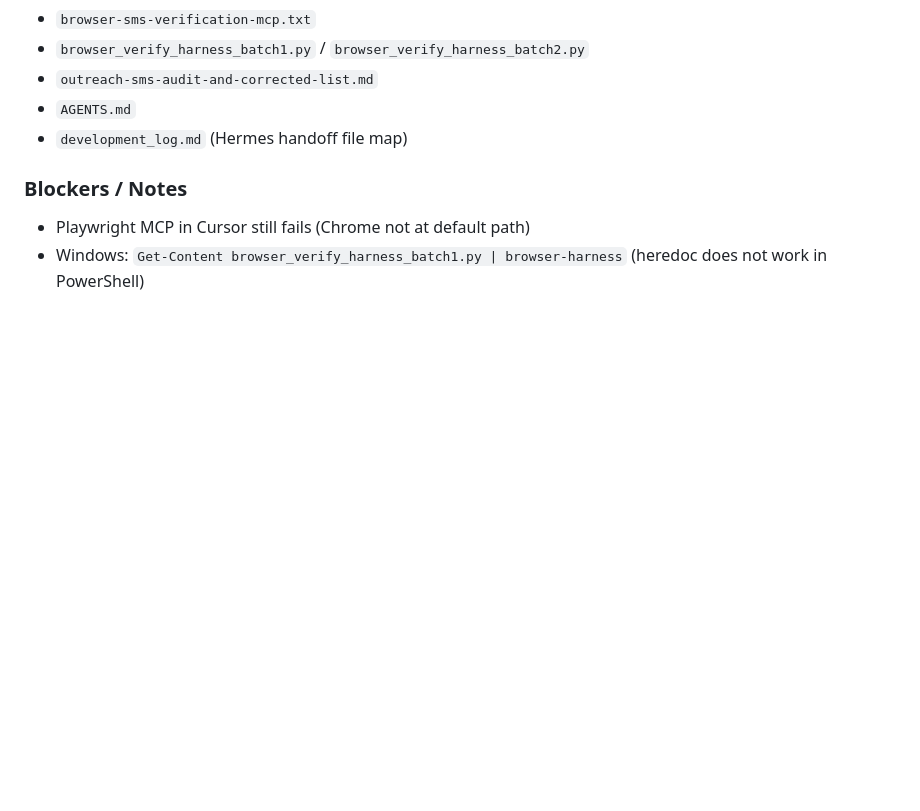
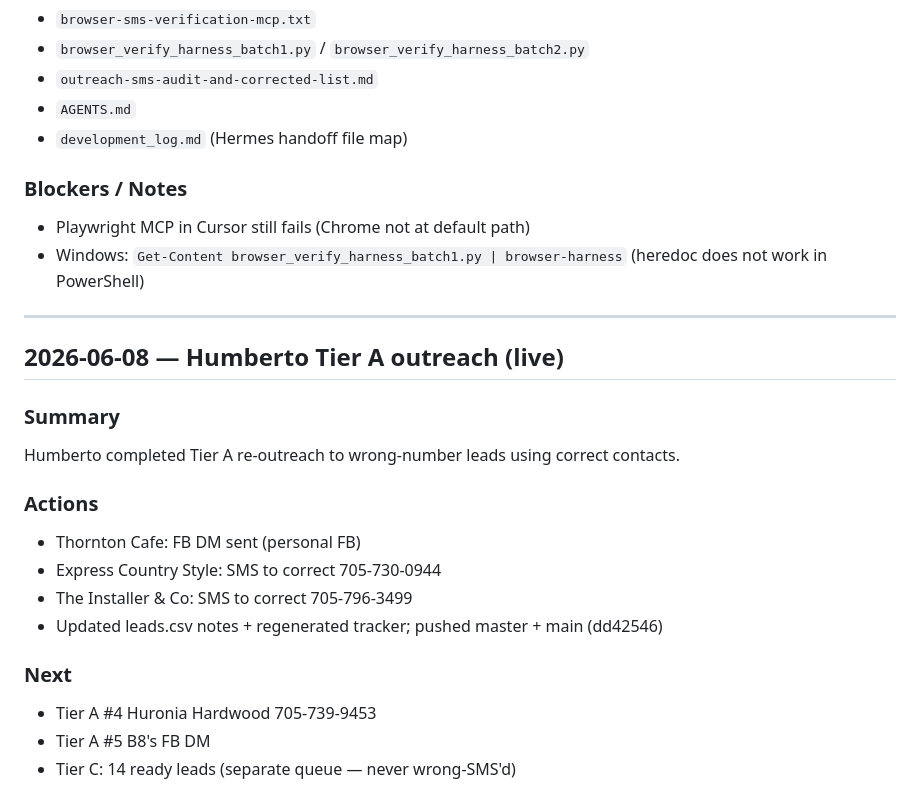
Before and after one commit to mexemexe02/barrie-lead-tracker, a Markdown page: development_log.md, the part around the change. Rendered like a GitHub page; blank space fills up the shorter version.

Commit message:
Log Humberto Tier A outreach session (Thornton, Express, Installer).
Co-authored-by: Cursor <cursoragent@cursor.com>

```diff
--- a/development_log.md
+++ b/development_log.md
@@ -939,3 +939,21 @@ Re-ran SMS audit phone checks using **browser-harness** (live Chrome CDP) per Hu
 ### Blockers / Notes
 - Playwright MCP in Cursor still fails (Chrome not at default path)
 - Windows: `Get-Content browser_verify_harness_batch1.py | browser-harness` (heredoc does not work in PowerShell)
+
+---
+
+## 2026-06-08 — Humberto Tier A outreach (live)
+
+### Summary
+Humberto completed Tier A re-outreach to wrong-number leads using correct contacts.
+
+### Actions
+- Thornton Cafe: FB DM sent (personal FB)
+- Express Country Style: SMS to correct 705-730-0944
+- The Installer & Co: SMS to correct 705-796-3499
+- Updated leads.csv notes + regenerated tracker; pushed master + main (dd42546)
+
+### Next
+- Tier A #4 Huronia Hardwood 705-739-9453
+- Tier A #5 B8's FB DM
+- Tier C: 14 ready leads (separate queue — never wrong-SMS'd)
```
